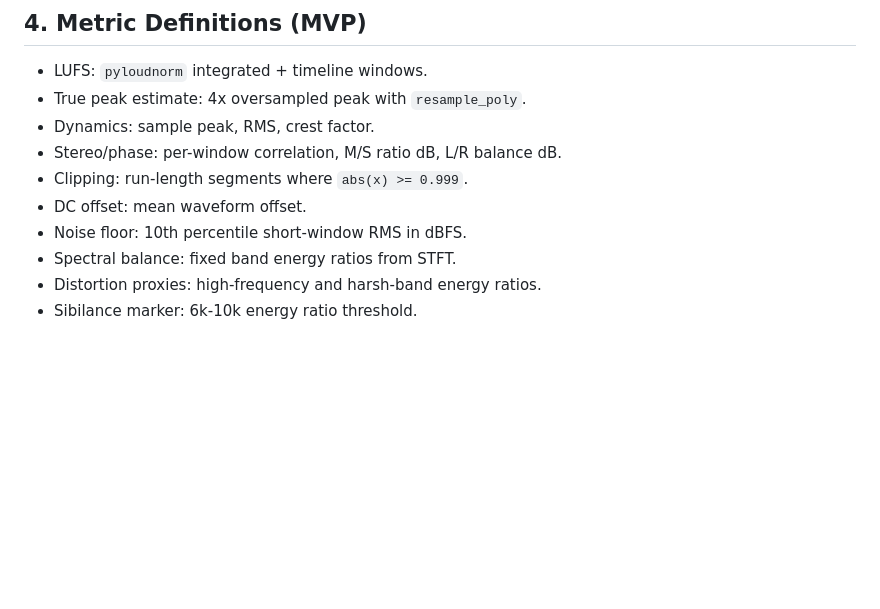
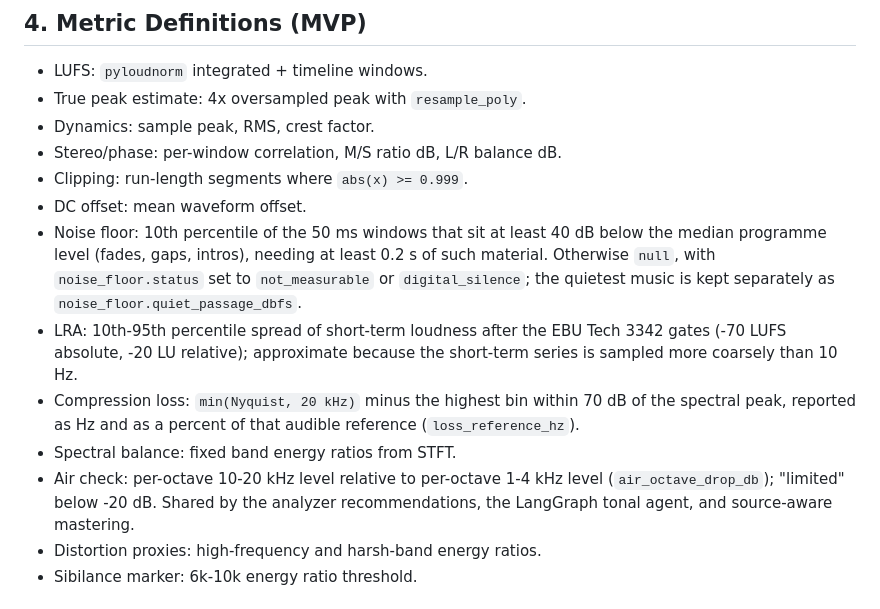
Before and after one commit to GeekatplayStudio/music-suite, a Markdown page: docs/TRD.md, the part around the change. Rendered like a GitHub page; blank space fills up the shorter version.

```diff
--- a/docs/TRD.md
+++ b/docs/TRD.md
@@ -87,8 +87,11 @@
 - Stereo/phase: per-window correlation, M/S ratio dB, L/R balance dB.
 - Clipping: run-length segments where `abs(x) >= 0.999`.
 - DC offset: mean waveform offset.
-- Noise floor: 10th percentile short-window RMS in dBFS.
+- Noise floor: 10th percentile of the 50 ms windows that sit at least 40 dB below the median programme level (fades, gaps, intros), needing at least 0.2 s of such material. Otherwise `null`, with `noise_floor.status` set to `not_measurable` or `digital_silence`; the quietest music is kept separately as `noise_floor.quiet_passage_dbfs`.
+- LRA: 10th-95th percentile spread of short-term loudness after the EBU Tech 3342 gates (-70 LUFS absolute, -20 LU relative); approximate because the short-term series is sampled more coarsely than 10 Hz.
+- Compression loss: `min(Nyquist, 20 kHz)` minus the highest bin within 70 dB of the spectral peak, reported as Hz and as a percent of that audible reference (`loss_reference_hz`).
 - Spectral balance: fixed band energy ratios from STFT.
+- Air check: per-octave 10-20 kHz level relative to per-octave 1-4 kHz level (`air_octave_drop_db`); "limited" below -20 dB. Shared by the analyzer recommendations, the LangGraph tonal agent, and source-aware mastering.
 - Distortion proxies: high-frequency and harsh-band energy ratios.
 - Sibilance marker: 6k-10k energy ratio threshold.
 
```
Also changed, not shown: README.md (+14 -1 lines), docs/HELP_GUIDE.md (+11 -0 lines).
